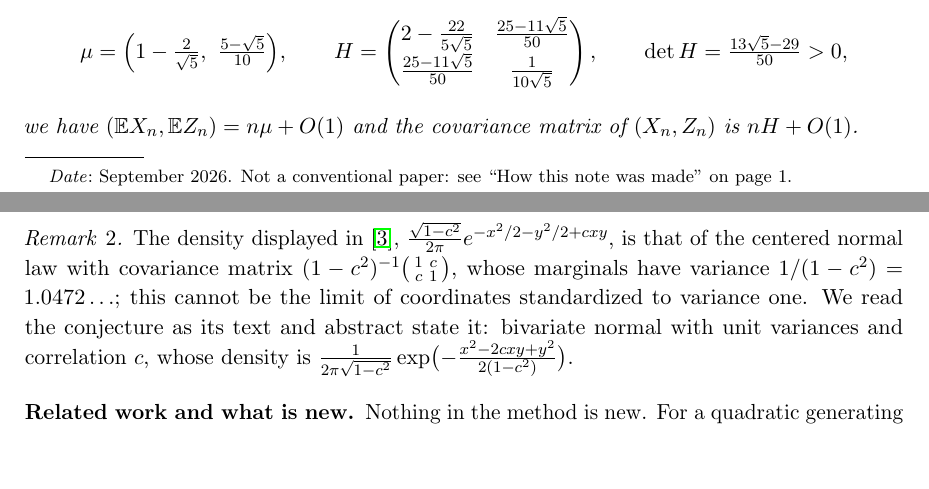
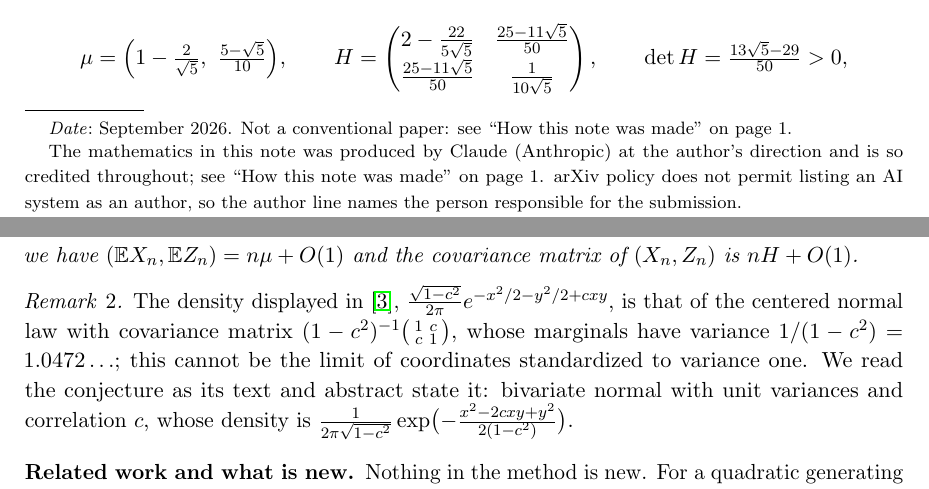
Before and after one commit to bshepp/rna-joint-normality, a LaTeX paper (paper/arxiv/rna-clt.tex): two parts of pages 1 and 2 of 9, joined at a grey line, cut so that both start at the same text, the shorter picture padded with empty space. Compiled offline with pdfLaTeX.

Commit message:
Author line: Brian Sheppard, with a footnote crediting Claude (arXiv policy does not allow an AI author); page 1 unchanged
Co-Authored-By: Claude Fable 5.1 <noreply@anthropic.com>

```diff
--- a/paper/arxiv/rna-clt.tex
+++ b/paper/arxiv/rna-clt.tex
@@ -19,7 +19,10 @@
 \newcommand{\R}{\mathbb{R}}
 
 \title[Hairpins and basepairs are jointly normal]{Hairpins and basepairs in RNA secondary structures are asymptotically jointly normal: proof of a conjecture of Bu, Kauers and Zeilberger}
-\author{Claude (Anthropic), directed and checked by Brian Sheppard}
+\author{Brian Sheppard}
+\thanks{The mathematics in this note was produced by Claude (Anthropic) at the author's direction and is so
+credited throughout; see ``How this note was made'' on page~1. arXiv policy does not permit listing an AI system
+as an author, so the author line names the person responsible for the submission.}
 \email{bshepp@gmail.com}
 \date{September 2026. Not a conventional paper: see ``How this note was made'' on page 1.}
 
```
Also changed, not shown: paper/rna-clt.tex (+4 -1 lines), paper/arxiv/rna-clt.pdf, paper/rna-clt.pdf.
